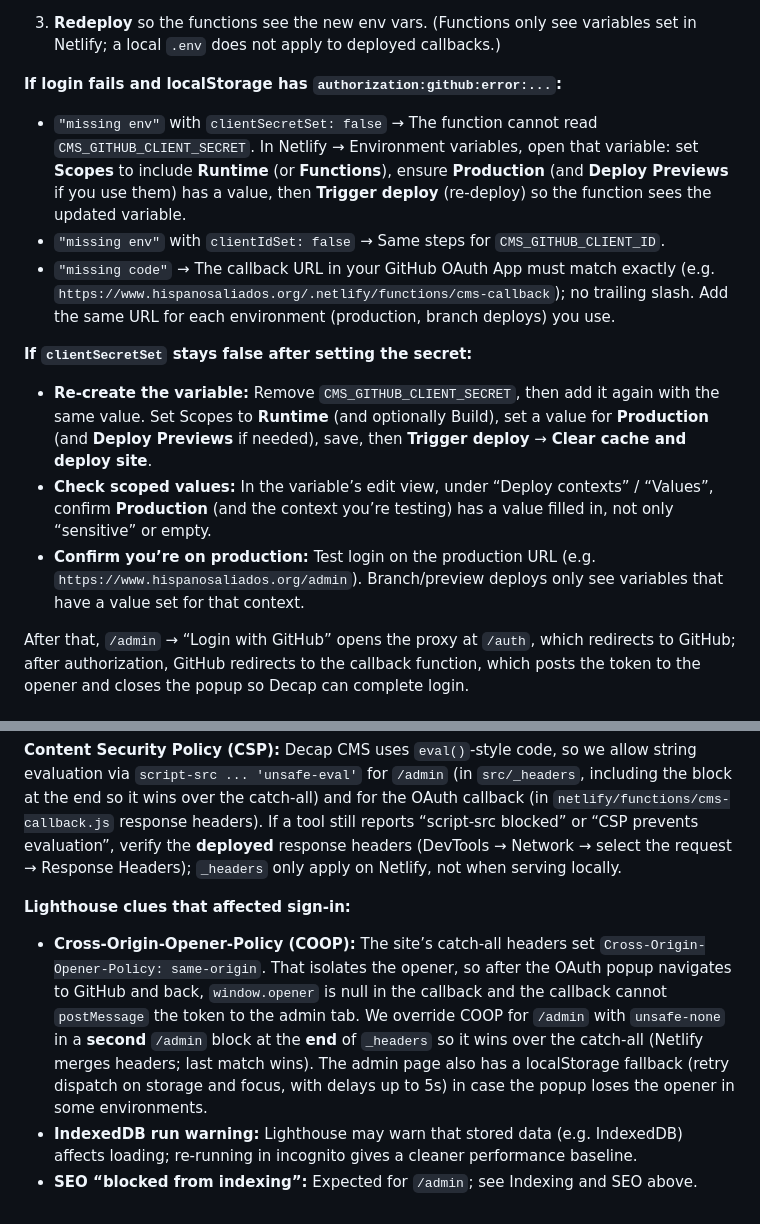
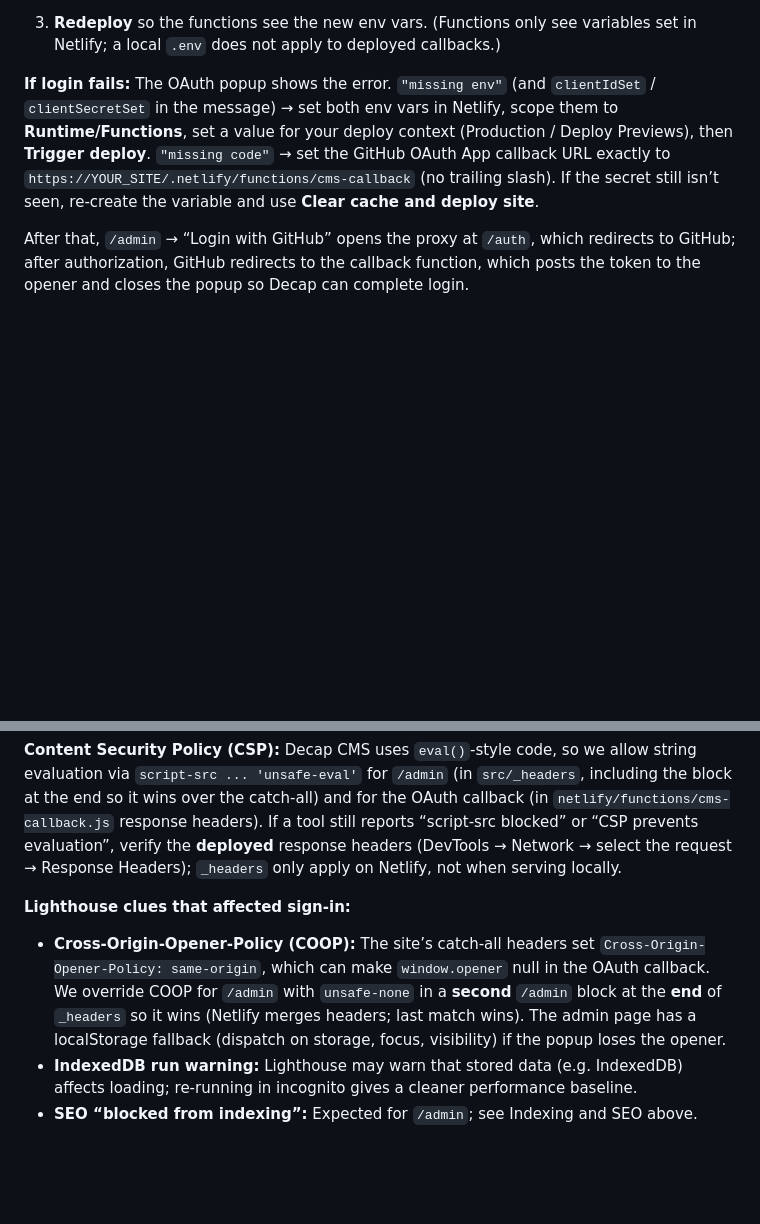
Before and after one commit to ha4e/hispanosaliados.org, a Markdown page: docs/admin.md, 2 parts joined by grey strips. GitHub-like rendering; blank space fills up the shorter version.

Commit message:
docs(admin): shorten troubleshooting and COOP note
Single paragraph for login failures; concise COOP/localStorage fallback
description.

Co-authored-by: Cursor <cursoragent@cursor.com>

```diff
--- a/docs/admin.md
+++ b/docs/admin.md
@@ -26,15 +26,7 @@ Editors log in with their **GitHub account**. Only users who have **push access*
 
 3. **Redeploy** so the functions see the new env vars. (Functions only see variables set in Netlify; a local `.env` does not apply to deployed callbacks.)
 
-**If login fails and localStorage has `authorization:github:error:...`:**
-- `"missing env"` with `clientSecretSet: false` → The function cannot read `CMS_GITHUB_CLIENT_SECRET`. In Netlify → Environment variables, open that variable: set **Scopes** to include **Runtime** (or **Functions**), ensure **Production** (and **Deploy Previews** if you use them) has a value, then **Trigger deploy** (re-deploy) so the function sees the updated variable.
-- `"missing env"` with `clientIdSet: false` → Same steps for `CMS_GITHUB_CLIENT_ID`.
-- `"missing code"` → The callback URL in your GitHub OAuth App must match exactly (e.g. `https://www.hispanosaliados.org/.netlify/functions/cms-callback`); no trailing slash. Add the same URL for each environment (production, branch deploys) you use.
-
-**If `clientSecretSet` stays false after setting the secret:**
-- **Re-create the variable:** Remove `CMS_GITHUB_CLIENT_SECRET`, then add it again with the same value. Set Scopes to **Runtime** (and optionally Build), set a value for **Production** (and **Deploy Previews** if needed), save, then **Trigger deploy** → **Clear cache and deploy site**.
-- **Check scoped values:** In the variable’s edit view, under “Deploy contexts” / “Values”, confirm **Production** (and the context you’re testing) has a value filled in, not only “sensitive” or empty.
-- **Confirm you’re on production:** Test login on the production URL (e.g. `https://www.hispanosaliados.org/admin`). Branch/preview deploys only see variables that have a value set for that context.
+**If login fails:** The OAuth popup shows the error. `"missing env"` (and `clientIdSet` / `clientSecretSet` in the message) → set both env vars in Netlify, scope them to **Runtime/Functions**, set a value for your deploy context (Production / Deploy Previews), then **Trigger deploy**. `"missing code"` → set the GitHub OAuth App callback URL exactly to `https://YOUR_SITE/.netlify/functions/cms-callback` (no trailing slash). If the secret still isn’t seen, re-create the variable and use **Clear cache and deploy site**.
 
 After that, `/admin` → “Login with GitHub” opens the proxy at `/auth`, which redirects to GitHub; after authorization, GitHub redirects to the callback function, which posts the token to the opener and closes the popup so Decap can complete login.
 
@@ -64,6 +56,6 @@ Lighthouse performance scores for `/admin` are largely driven by the **Decap CMS
 
 **Lighthouse clues that affected sign-in:**
 
-- **Cross-Origin-Opener-Policy (COOP):** The site’s catch-all headers set `Cross-Origin-Opener-Policy: same-origin`. That isolates the opener, so after the OAuth popup navigates to GitHub and back, `window.opener` is null in the callback and the callback cannot `postMessage` the token to the admin tab. We override COOP for `/admin` with `unsafe-none` in a **second** `/admin` block at the **end** of `_headers` so it wins over the catch-all (Netlify merges headers; last match wins). The admin page also has a localStorage fallback (retry dispatch on storage and focus, with delays up to 5s) in case the popup loses the opener in some environments.
+- **Cross-Origin-Opener-Policy (COOP):** The site’s catch-all headers set `Cross-Origin-Opener-Policy: same-origin`, which can make `window.opener` null in the OAuth callback. We override COOP for `/admin` with `unsafe-none` in a **second** `/admin` block at the **end** of `_headers` so it wins (Netlify merges headers; last match wins). The admin page has a localStorage fallback (dispatch on storage, focus, visibility) if the popup loses the opener.
 - **IndexedDB run warning:** Lighthouse may warn that stored data (e.g. IndexedDB) affects loading; re-running in incognito gives a cleaner performance baseline.
 - **SEO “blocked from indexing”:** Expected for `/admin`; see Indexing and SEO above.
```
